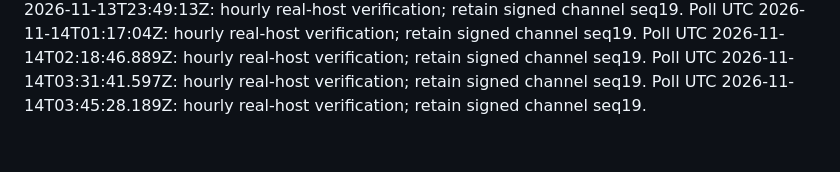
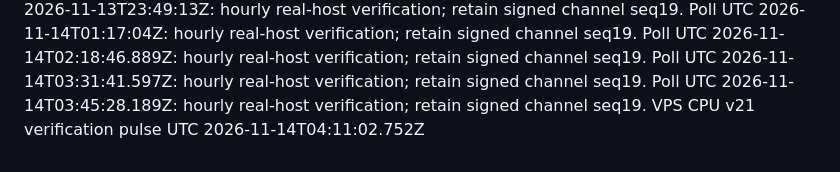
Before and after one commit to momopuke/judun-deploy, a Markdown page: vps-maintenance/autodeploy/telemetry-poll-trigger.md, the part around the change. GitHub-like rendering.

Commit message:
Trigger independent VPS encrypted telemetry after signed v21 publication

```diff
--- a/vps-maintenance/autodeploy/telemetry-poll-trigger.md
+++ b/vps-maintenance/autodeploy/telemetry-poll-trigger.md
@@ -201,3 +201,4 @@ Poll UTC 2026-11-14T01:17:04Z: hourly real-host verification; retain signed chan
 Poll UTC 2026-11-14T02:18:46.889Z: hourly real-host verification; retain signed channel seq19.
 Poll UTC 2026-11-14T03:31:41.597Z: hourly real-host verification; retain signed channel seq19.
 Poll UTC 2026-11-14T03:45:28.189Z: hourly real-host verification; retain signed channel seq19.
+VPS CPU v21 verification pulse UTC 2026-11-14T04:11:02.752Z
```
